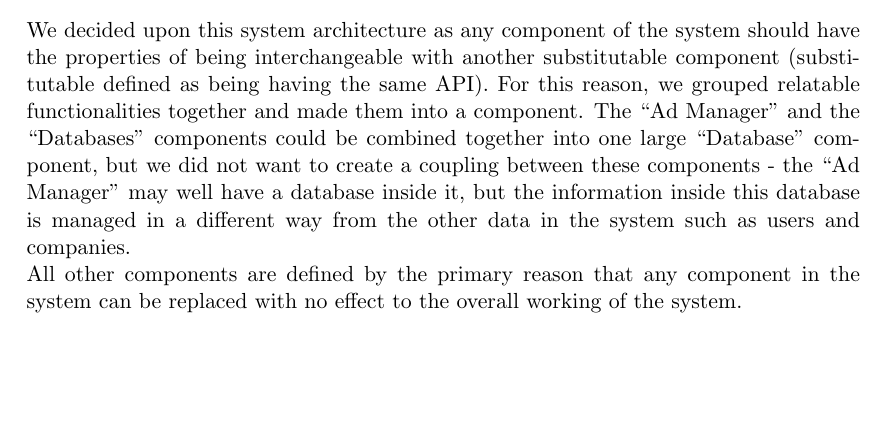
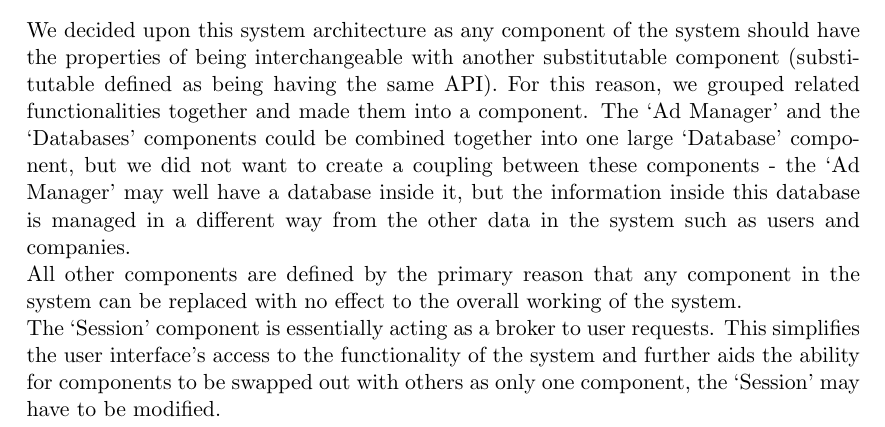
Before and after one commit to TeamW/Deliverable-6, a LaTeX document (d6.tex): part of page 4 of 15, cut so that both start at the same text, the shorter picture padded with empty space. Compiled offline with pdfLaTeX.

Commit message:
Updates system componet diagram rationale

```diff
--- a/d6.tex
+++ b/d6.tex
@@ -76,15 +76,20 @@ change.
 We decided upon this system architecture as any component of the system should
 have the properties of being interchangeable with another substitutable
 component (substitutable defined as being having the same API). For this reason,
-we grouped relatable functionalities together and made them into a component.
-The ``Ad Manager'' and the ``Databases'' components could be combined together
-into one large ``Database'' component, but we did not want to create a coupling
-between these components - the ``Ad Manager'' may well have a database inside
+we grouped related functionalities together and made them into a component.
+The `Ad Manager' and the `Databases' components could be combined together
+into one large `Database' component, but we did not want to create a coupling
+between these components - the `Ad Manager' may well have a database inside
 it, but the information inside this database is managed in a different way from
 the other data in the system such as users and companies.
 
 All other components are defined by the primary reason that any component in the
 system can be replaced with no effect to the overall working of the system.
+
+The `Session' component is essentially acting as a broker to user requests. This
+simplifies the user interface's access to the functionality of the system and
+further aids the ability for components to be swapped out with others as only
+one component, the `Session' may have to be modified.
 
 \newpage
 
```
